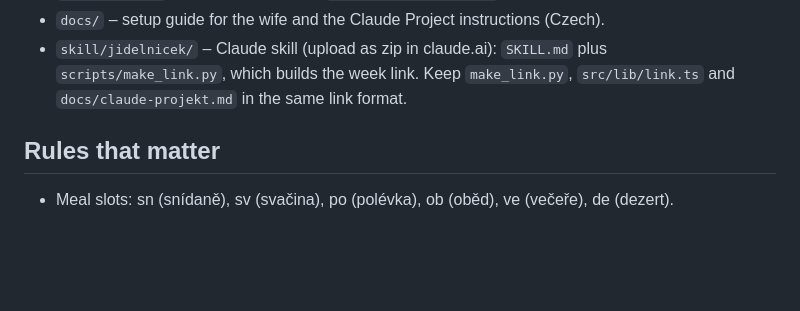
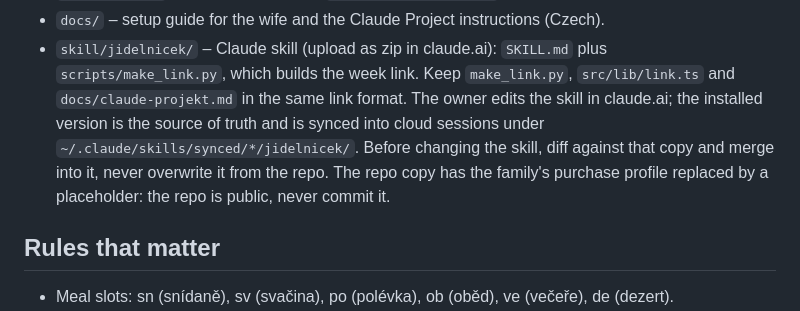
Before and after one commit to petrnetusil/claude-breakfast, a Markdown page: CLAUDE.md, the part around the change. Drawn GitHub-style; blank space fills up the shorter version.

```diff
--- a/CLAUDE.md
+++ b/CLAUDE.md
@@ -37,6 +37,10 @@ No Rohlík data may be stored in this repo or cached on the device (owner's rule
 - `skill/jidelnicek/` – Claude skill (upload as zip in claude.ai): `SKILL.md` plus
   `scripts/make_link.py`, which builds the week link. Keep `make_link.py`, `src/lib/link.ts` and
   `docs/claude-projekt.md` in the same link format.
+  The owner edits the skill in claude.ai; the installed version is the source of truth and is
+  synced into cloud sessions under `~/.claude/skills/synced/*/jidelnicek/`. Before changing the
+  skill, diff against that copy and merge into it, never overwrite it from the repo. The repo copy
+  has the family's purchase profile replaced by a placeholder: the repo is public, never commit it.
 
 ## Rules that matter
 - Meal slots: sn (snídaně), sv (svačina), po (polévka), ob (oběd), ve (večeře), de (dezert).
```
Also changed, not shown: skill/jidelnicek/SKILL.md (+89 -18 lines).
